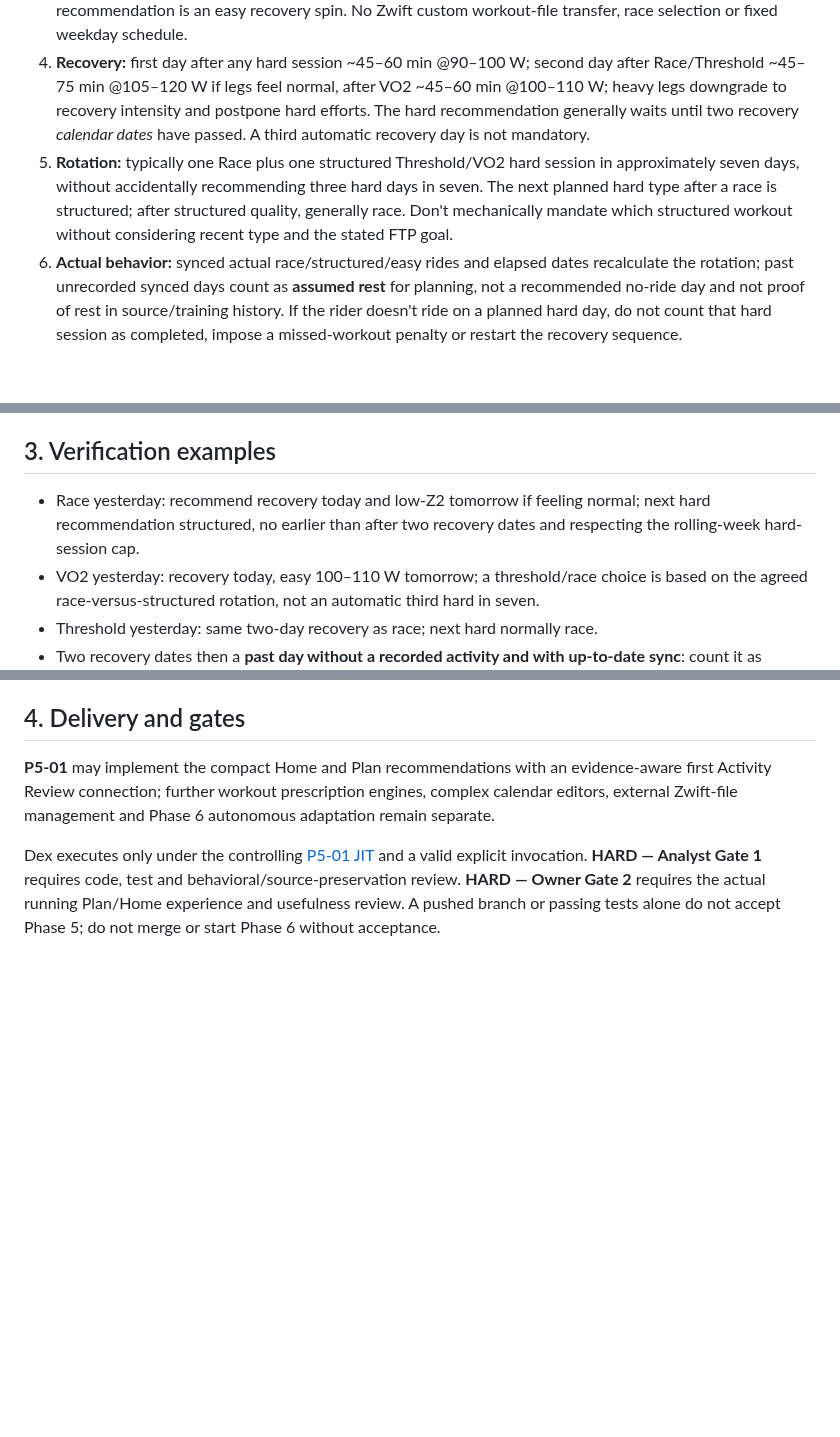
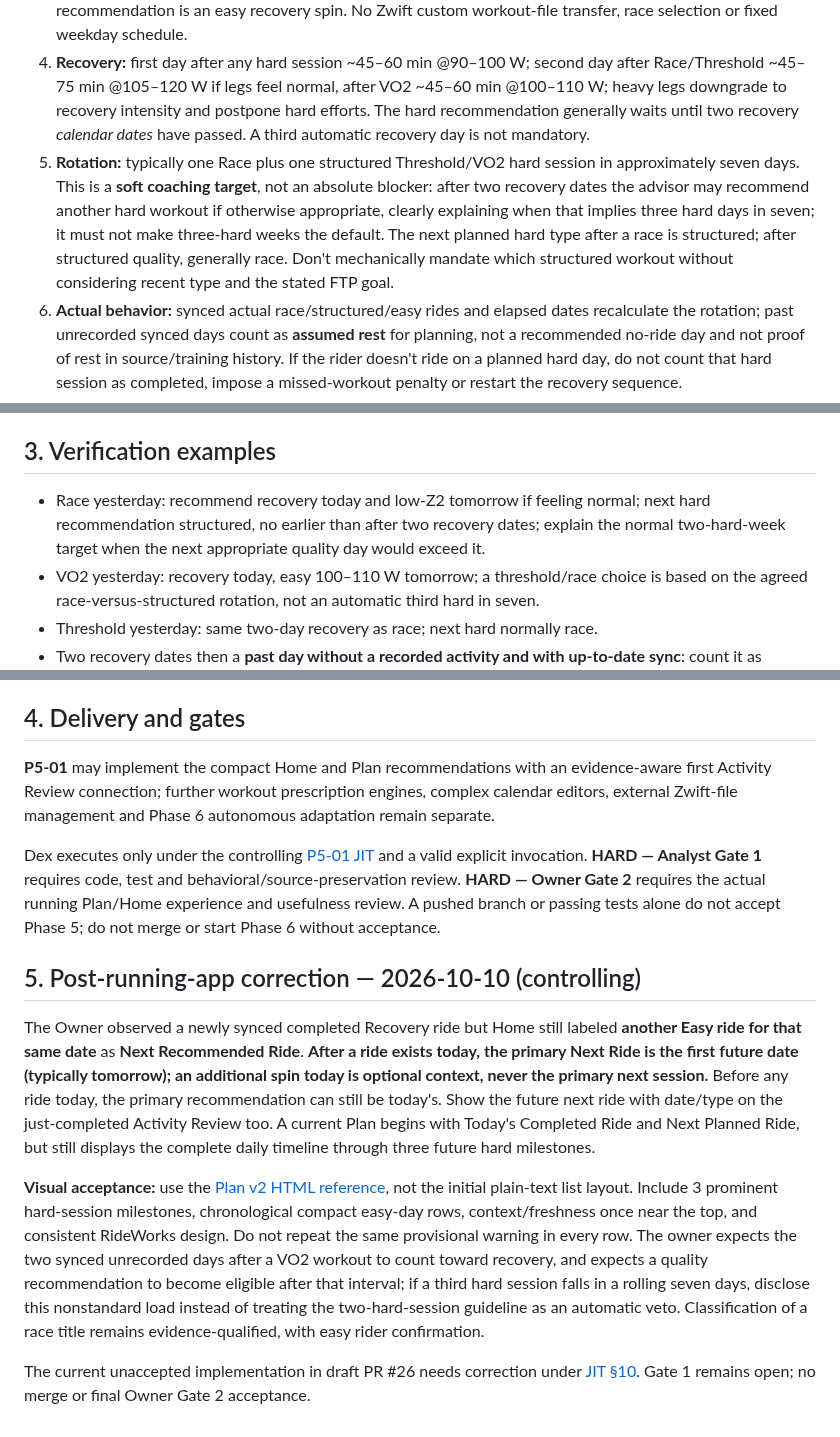
Before and after one commit to k14krug/my_strava, a Markdown page: docs/PHASE_5_ACCEPTANCE.md, 3 parts joined by grey strips. Drawn GitHub-style; blank space fills up the shorter version.

Commit message:
docs(P5-01): revise post-sync behavior, soft frequency guidance and visual acceptance

```diff
--- a/docs/PHASE_5_ACCEPTANCE.md
+++ b/docs/PHASE_5_ACCEPTANCE.md
@@ -14,7 +14,7 @@ Phase 5 should answer **"What kind of ride should I do today, and what's the upc
 2. **Plan:** a *rolling daily timeline starting today and ending on the third upcoming recommended hard day*, including every intervening easy/recovery/Z2 day. Exactly three prospective hard-session recommendations are visible. It is **not** restricted to three days or a fixed week. Today counts as hard recommendation #1 if that is the proposed uncompleted ride; an **already completed** hard session today remains context, not one of the three future hard recommendations.
 3. **Categories:** Race, Threshold, VO2, Recovery, Easy and Z2. **Never recommend No ride/Rest**; the lowest recommendation is an easy recovery spin. No Zwift custom workout-file transfer, race selection or fixed weekday schedule.
 4. **Recovery:** first day after any hard session ~45–60 min @90–100 W; second day after Race/Threshold ~45–75 min @105–120 W if legs feel normal, after VO2 ~45–60 min @100–110 W; heavy legs downgrade to recovery intensity and postpone hard efforts. The hard recommendation generally waits until two recovery *calendar dates* have passed. A third automatic recovery day is not mandatory.
-5. **Rotation:** typically one Race plus one structured Threshold/VO2 hard session in approximately seven days, without accidentally recommending three hard days in seven. The next planned hard type after a race is structured; after structured quality, generally race. Don't mechanically mandate which structured workout without considering recent type and the stated FTP goal.
+5. **Rotation:** typically one Race plus one structured Threshold/VO2 hard session in approximately seven days. This is a **soft coaching target**, not an absolute blocker: after two recovery dates the advisor may recommend another hard workout if otherwise appropriate, clearly explaining when that implies three hard days in seven; it must not make three-hard weeks the default. The next planned hard type after a race is structured; after structured quality, generally race. Don't mechanically mandate which structured workout without considering recent type and the stated FTP goal.
 6. **Actual behavior:** synced actual race/structured/easy rides and elapsed dates recalculate the rotation; past unrecorded synced days count as **assumed rest** for planning, not a recommended no-ride day and not proof of rest in source/training history. If the rider doesn't ride on a planned hard day, do not count that hard session as completed, impose a missed-workout penalty or restart the recovery sequence.
 7. **Transparency:** show the latest actual hard ride/date/type, why the next hard session is eligible or delayed, and any confidence caveat if activity classification, sync freshness or subjective recovery is uncertain. The rider can flag heavy legs and correct a materially wrong activity classification using a minimal interaction.
 8. **Review:** reflect the suggested or explicit intended ride beside actual RideWorks Activity Review evidence where supported, without fabricating acceptance of a recommendation or blindly labeling a different ride a failure.
@@ -22,7 +22,7 @@ Phase 5 should answer **"What kind of ride should I do today, and what's the upc
 
 ## 3. Verification examples
 
-- Race yesterday: recommend recovery today and low-Z2 tomorrow if feeling normal; next hard recommendation structured, no earlier than after two recovery dates and respecting the rolling-week hard-session cap.
+- Race yesterday: recommend recovery today and low-Z2 tomorrow if feeling normal; next hard recommendation structured, no earlier than after two recovery dates; explain the normal two-hard-week target when the next appropriate quality day would exceed it.
 - VO2 yesterday: recovery today, easy 100–110 W tomorrow; a threshold/race choice is based on the agreed race-versus-structured rotation, not an automatic third hard in seven.
 - Threshold yesterday: same two-day recovery as race; next hard normally race.
 - Two recovery dates then a **past day without a recorded activity and with up-to-date sync**: count it as assumed rest; today can be an eligible quality day if other guardrails permit. Do not restart the recovery timer or mark a workout missed.
@@ -38,3 +38,11 @@ Phase 5 should answer **"What kind of ride should I do today, and what's the upc
 **P5-01** may implement the compact Home and Plan recommendations with an evidence-aware first Activity Review connection; further workout prescription engines, complex calendar editors, external Zwift-file management and Phase 6 autonomous adaptation remain separate.
 
 Dex executes only under the controlling [P5-01 JIT](tasks/P5-01.md) and a valid explicit invocation. **HARD — Analyst Gate 1** requires code, test and behavioral/source-preservation review. **HARD — Owner Gate 2** requires the actual running Plan/Home experience and usefulness review. A pushed branch or passing tests alone do not accept Phase 5; do not merge or start Phase 6 without acceptance.
+
+## 5. Post-running-app correction — 2026-10-10 (controlling)
+
+The Owner observed a newly synced completed Recovery ride but Home still labeled **another Easy ride for that same date** as **Next Recommended Ride**. **After a ride exists today, the primary Next Ride is the first future date (typically tomorrow); an additional spin today is optional context, never the primary next session.** Before any ride today, the primary recommendation can still be today's. Show the future next ride with date/type on the just-completed Activity Review too. A current Plan begins with Today's Completed Ride and Next Planned Ride, but still displays the complete daily timeline through three future hard milestones.
+
+**Visual acceptance:** use the [Plan v2 HTML reference](mockups/plan-rotation-v2.html), not the initial plain-text list layout. Include 3 prominent hard-session milestones, chronological compact easy-day rows, context/freshness once near the top, and consistent RideWorks design. Do not repeat the same provisional warning in every row. The owner expects the two synced unrecorded days after a VO2 workout to count toward recovery, and expects a quality recommendation to become eligible after that interval; if a third hard session falls in a rolling seven days, disclose this nonstandard load instead of treating the two-hard-session guideline as an automatic veto. Classification of a race title remains evidence-qualified, with easy rider confirmation.
+
+The current unaccepted implementation in draft PR #26 needs correction under [JIT §10](tasks/P5-01.md). Gate 1 remains open; no merge or final Owner Gate 2 acceptance.
```
